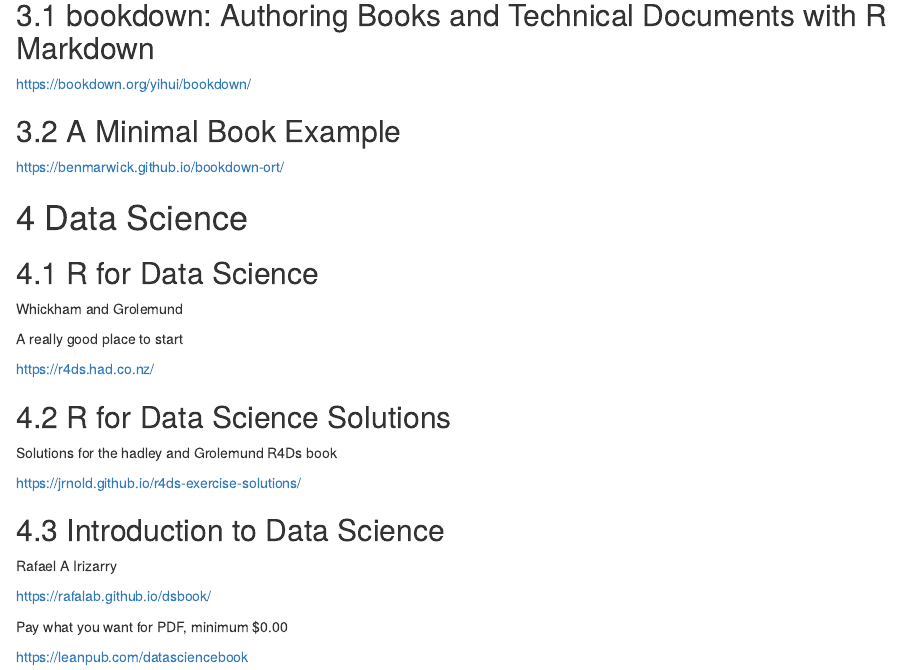
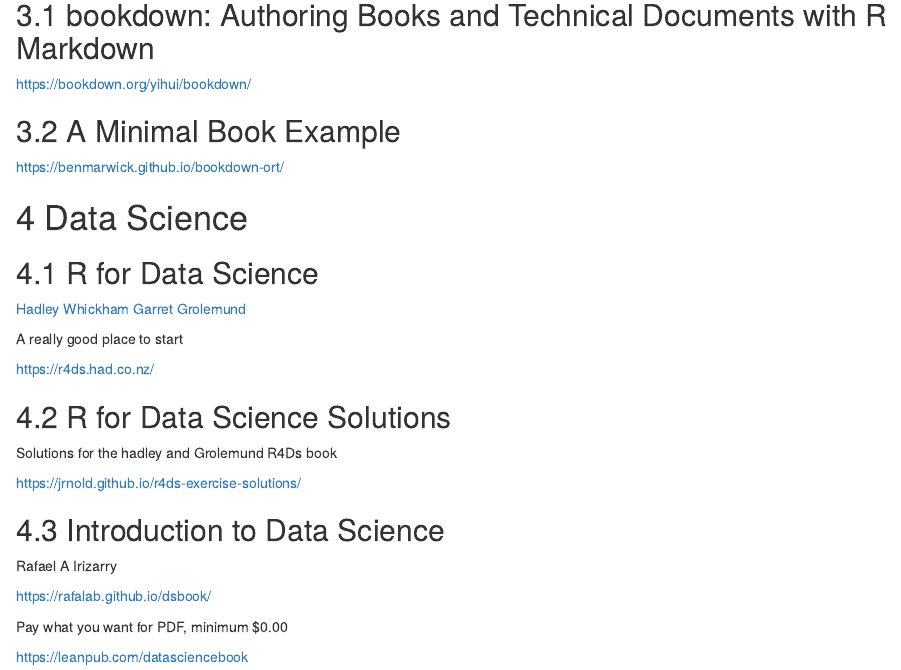
Before and after one commit to brwsioeb/BigBookofR, an R Markdown document (020-book_list.Rmd): the page in a window 1100 px wide, from 1180 px down. Rendered offline with R 4.5, knitr and Pandoc, with nearby package versions; drawn as R Markdown's standard HTML page in place of the format the file asks for.

Commit message:
Added author details

```diff
--- a/020-book_list.Rmd
+++ b/020-book_list.Rmd
@@ -72,7 +72,7 @@
 
 # Data Science
 ## R for Data Science
-Whickham and Grolemund
+[Hadley Whickham](https://twitter.com/hadleywickham) [Garret Grolemund](https://twitter.com/StatGarrett)
 
 A really good place to start
 
```
